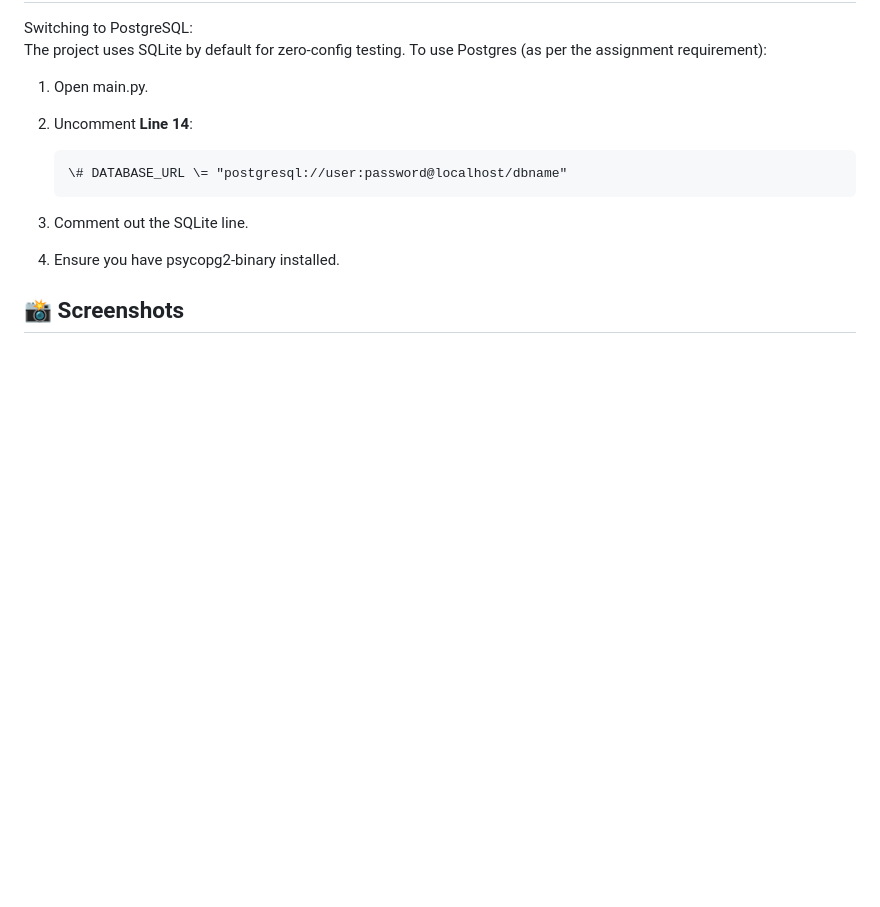
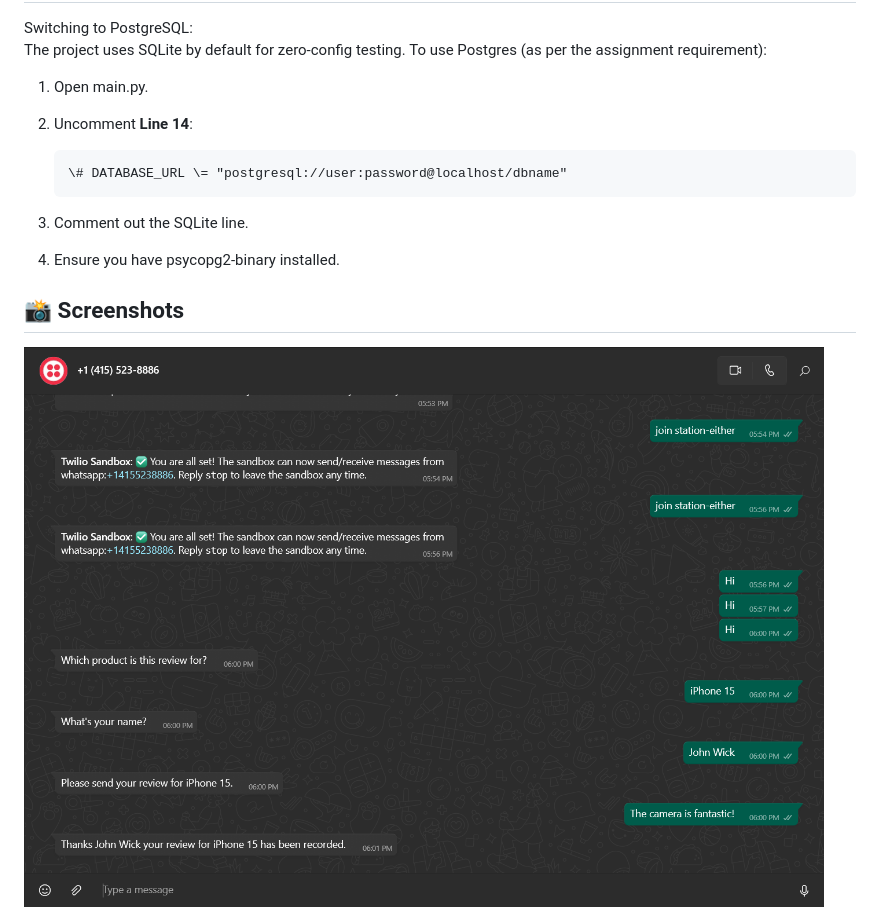
Before and after one commit to 1007Shreyash/Whatsapp-Review-Collector, a Markdown page: README.md, the part around the change. GitHub-like rendering; blank space fills up the shorter version.

```diff
--- a/README.md
+++ b/README.md
@@ -123,6 +123,7 @@ The project uses SQLite by default for zero-config testing. To use Postgres (as
 
 ## **📸 Screenshots**
 
+![Dashboard Preview](dashboard_preview1.png)
 ![Dashboard Preview](dashboard_preview.png)
 
 ## **📝 Notes for Reviewer**
```
